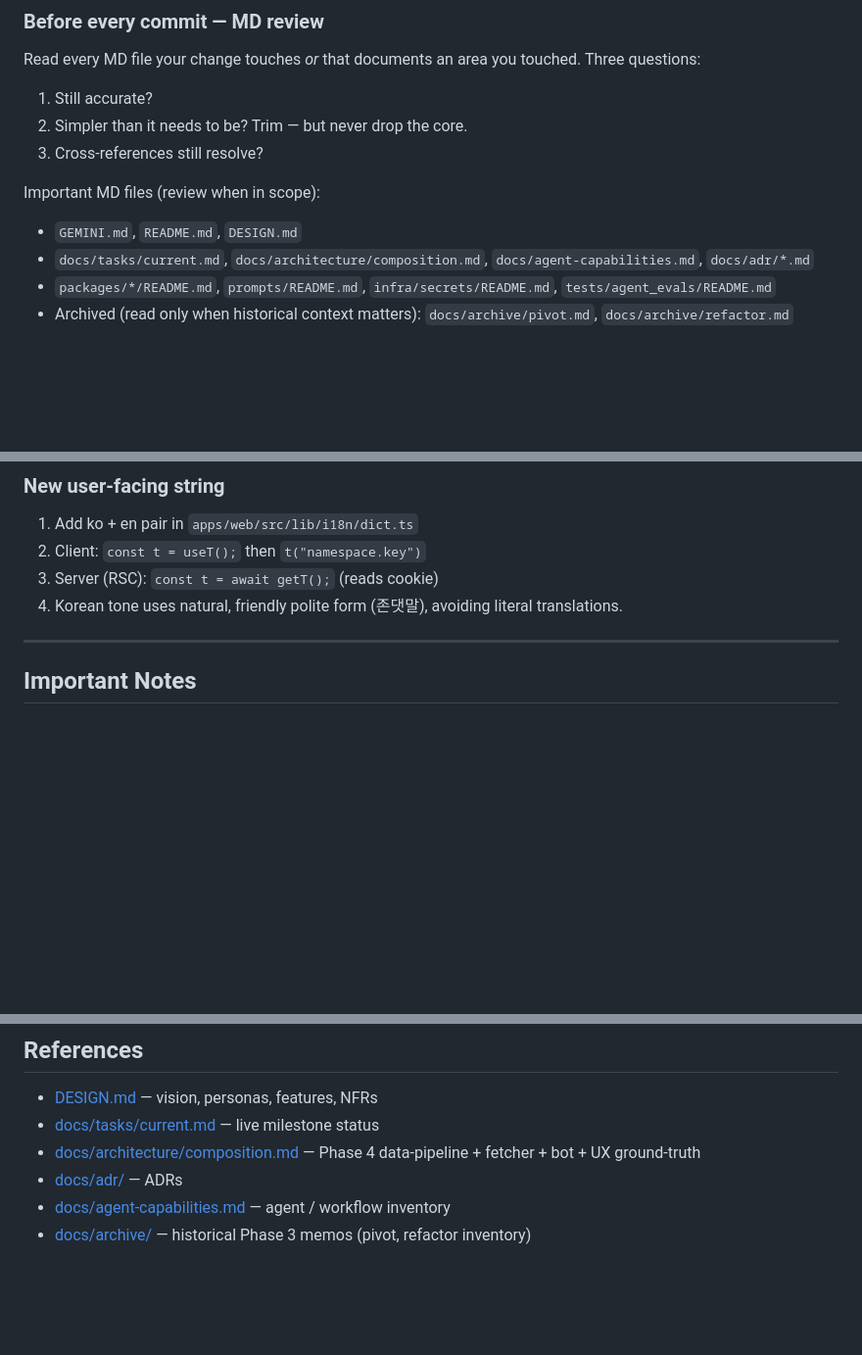
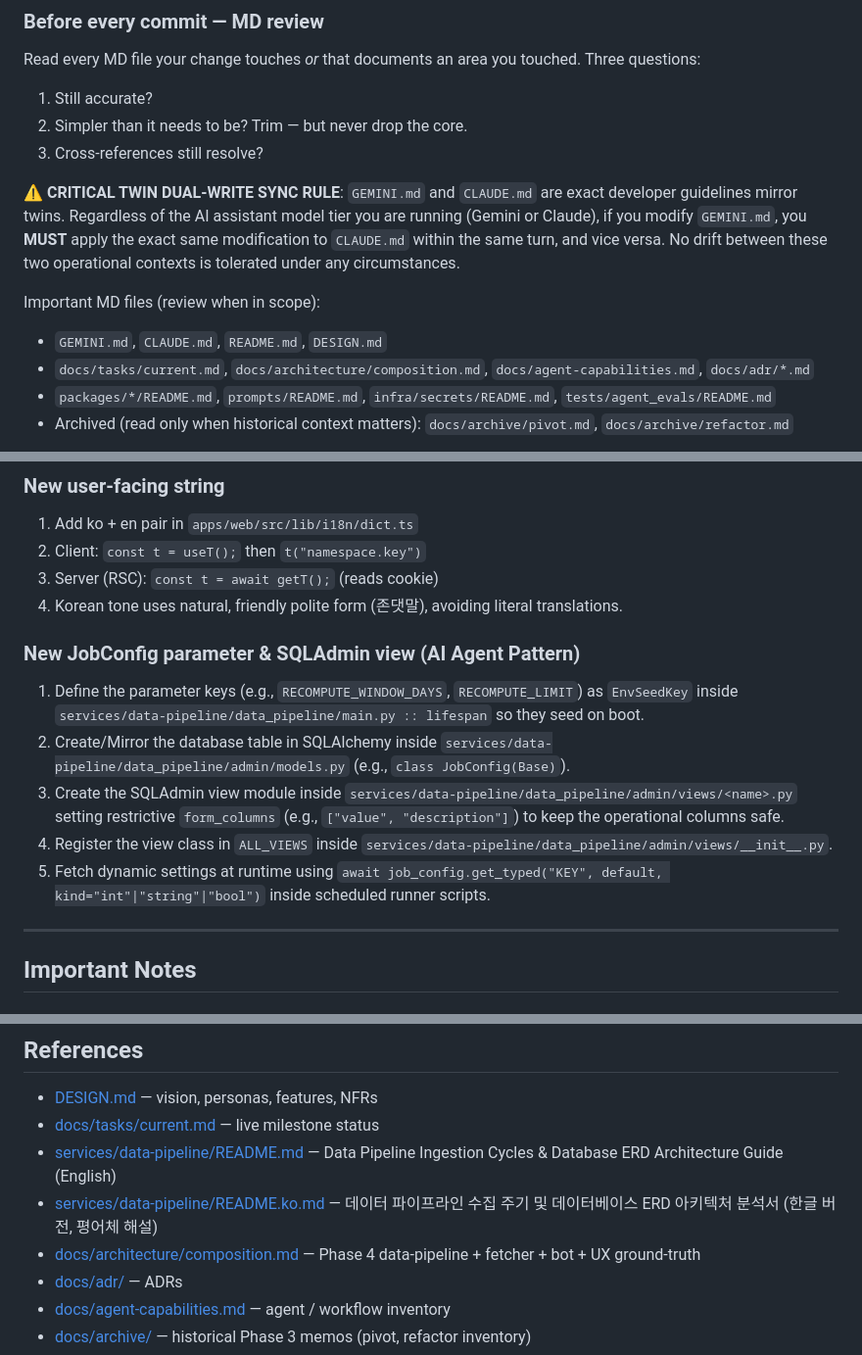
Before and after one commit to JinJis/sector-simulator-platform, a Markdown page: GEMINI.md, 3 parts joined by grey strips. Shown at 98% size. GitHub-like rendering; blank space fills up the shorter version.

```diff
--- a/GEMINI.md
+++ b/GEMINI.md
@@ -53,8 +53,10 @@ touched. Three questions:
 2. Simpler than it needs to be? Trim — but never drop the core.
 3. Cross-references still resolve?
 
+⚠️ **CRITICAL TWIN DUAL-WRITE SYNC RULE**: `GEMINI.md` and `CLAUDE.md` are exact developer guidelines mirror twins. Regardless of the AI assistant model tier you are running (Gemini or Claude), if you modify `GEMINI.md`, you **MUST** apply the exact same modification to `CLAUDE.md` within the same turn, and vice versa. No drift between these two operational contexts is tolerated under any circumstances.
+
 Important MD files (review when in scope):
-- `GEMINI.md`, `README.md`, `DESIGN.md`
+- `GEMINI.md`, `CLAUDE.md`, `README.md`, `DESIGN.md`
 - `docs/tasks/current.md`, `docs/architecture/composition.md`,
   `docs/agent-capabilities.md`, `docs/adr/*.md`
 - `packages/*/README.md`, `prompts/README.md`,
@@ -333,6 +337,13 @@ pnpm deploy:prod                         # main merge → GitHub Actions
 2. Client: `const t = useT();` then `t("namespace.key")`
 3. Server (RSC): `const t = await getT();` (reads cookie)
 4. Korean tone uses natural, friendly polite form (존댓말), avoiding literal translations.
+
+### New JobConfig parameter & SQLAdmin view (AI Agent Pattern)
+1. Define the parameter keys (e.g., `RECOMPUTE_WINDOW_DAYS`, `RECOMPUTE_LIMIT`) as `EnvSeedKey` inside `services/data-pipeline/data_pipeline/main.py :: lifespan` so they seed on boot.
+2. Create/Mirror the database table in SQLAlchemy inside `services/data-pipeline/data_pipeline/admin/models.py` (e.g., `class JobConfig(Base)`).
+3. Create the SQLAdmin view module inside `services/data-pipeline/data_pipeline/admin/views/<name>.py` setting restrictive `form_columns` (e.g., `["value", "description"]`) to keep the operational columns safe.
+4. Register the view class in `ALL_VIEWS` inside `services/data-pipeline/data_pipeline/admin/views/__init__.py`.
+5. Fetch dynamic settings at runtime using `await job_config.get_typed("KEY", default, kind="int"|"string"|"bool")` inside scheduled runner scripts.
 
 ---
 
@@ -400,8 +411,9 @@ Current ADRs:
 
 - [DESIGN.md](./DESIGN.md) — vision, personas, features, NFRs
 - [docs/tasks/current.md](./docs/tasks/current.md) — live milestone status
-- [docs/architecture/composition.md](./docs/architecture/composition.md) —
-  Phase 4 data-pipeline + fetcher + bot + UX ground-truth
+- [services/data-pipeline/README.md](./services/data-pipeline/README.md) — Data Pipeline Ingestion Cycles & Database ERD Architecture Guide (English)
+- [services/data-pipeline/README.ko.md](./services/data-pipeline/README.ko.md) — 데이터 파이프라인 수집 주기 및 데이터베이스 ERD 아키텍처 분석서 (한글 버전, 평어체 해설)
+- [docs/architecture/composition.md](./docs/architecture/composition.md) — Phase 4 data-pipeline + fetcher + bot + UX ground-truth
 - [docs/adr/](./docs/adr/) — ADRs
 - [docs/agent-capabilities.md](./docs/agent-capabilities.md) — agent / workflow inventory
 - [docs/archive/](./docs/archive/) — historical Phase 3 memos (pivot, refactor inventory)
```
Also changed, not shown: other parts of GEMINI.md (+15 -13 lines), CLAUDE.md (+29 -21 lines).
